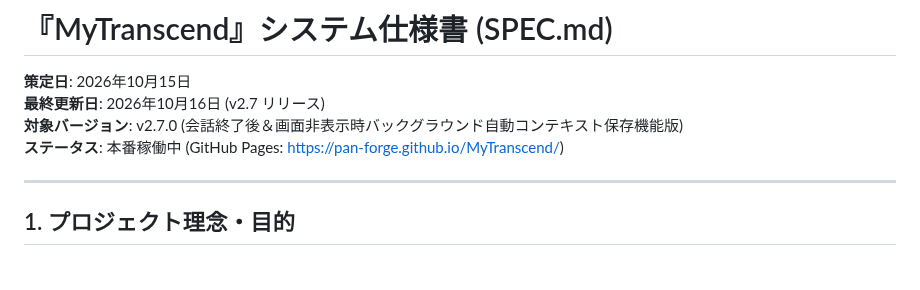
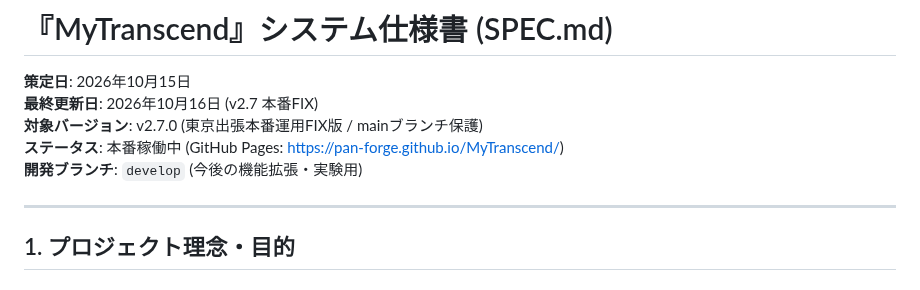
Before and after one commit to pan-forge/MyTranscend, a Markdown page: SPEC.md, the part around the change. GitHub-like rendering.

```diff
--- a/SPEC.md
+++ b/SPEC.md
@@ -1,9 +1,10 @@
 # 『MyTranscend』システム仕様書 (SPEC.md)
 
 **策定日**: 2026年10月15日
-**最終更新日**: 2026年10月16日 (v2.7 リリース)
-**対象バージョン**: v2.7.0 (会話終了後＆画面非表示時バックグラウンド自動コンテキスト保存機能版)
+**最終更新日**: 2026年10月16日 (v2.7 本番FIX)
+**対象バージョン**: v2.7.0 (東京出張本番運用FIX版 / mainブランチ保護)
 **ステータス**: 本番稼働中 (GitHub Pages: https://pan-forge.github.io/MyTranscend/)
+**開発ブランチ**: `develop` (今後の機能拡張・実験用)
 
 ---
 
```
Also changed, not shown: HANDOVER.md (+4 -0 lines).
